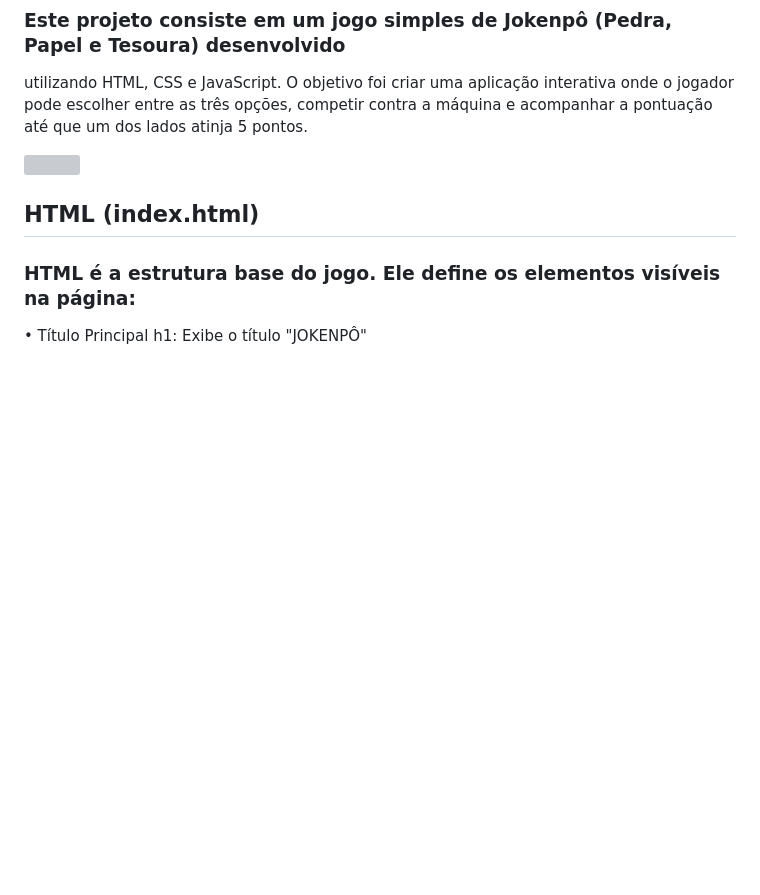
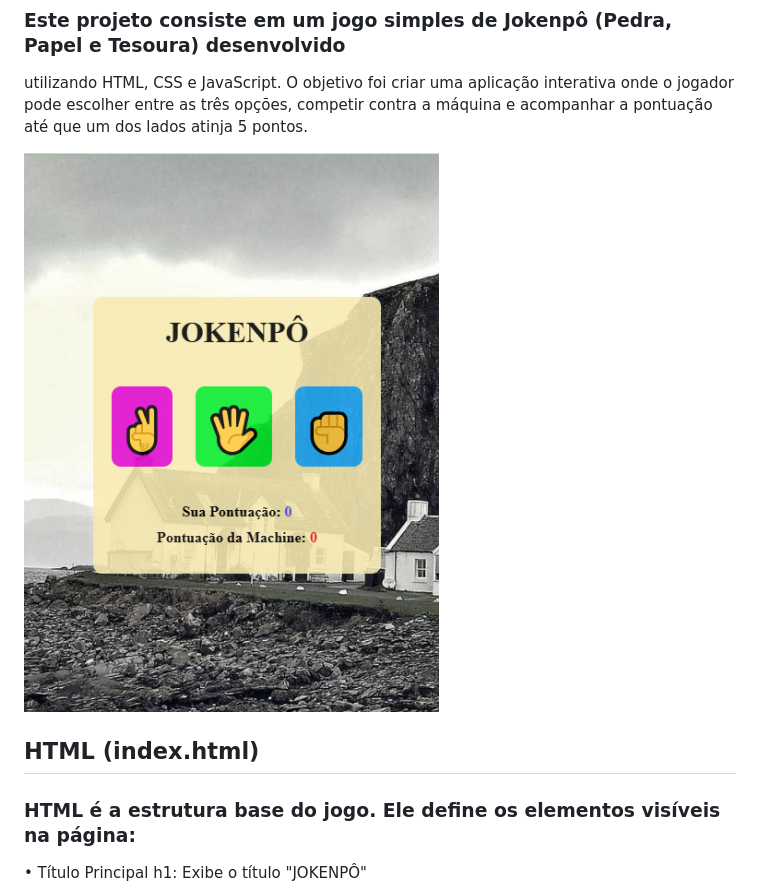
Before and after one commit to MarceloNaja79/Projeto-Jogo-JokenPo, a Markdown page: README.md, the part around the change. Rendered like a GitHub page; blank space fills up the shorter version; grey boxes are pictures that could not be loaded.

```diff
--- a/README.md
+++ b/README.md
@@ -6,7 +6,7 @@ jogador pode escolher entre as três opções, competir contra a máquina e acom
 pontuação até que um dos lados atinja 5 pontos.
 
 <figuri>
-<img src=/>
+<img src=https://github.com/MarceloNaja79/Projeto-Jogo-JokenPo/blob/903f8c6c574344f27264de67d34a9c54098c7ca6/Img%20projeto%20JOKENPo.PNG/>
 <figuri/>
 
 ##  HTML (index.html)
```
